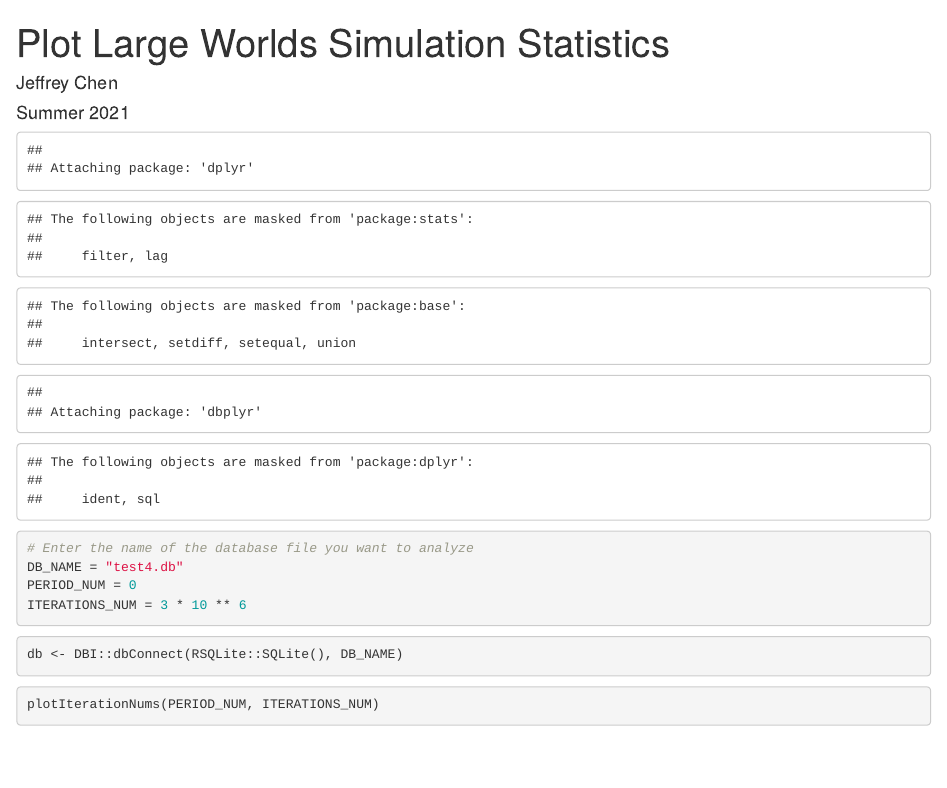
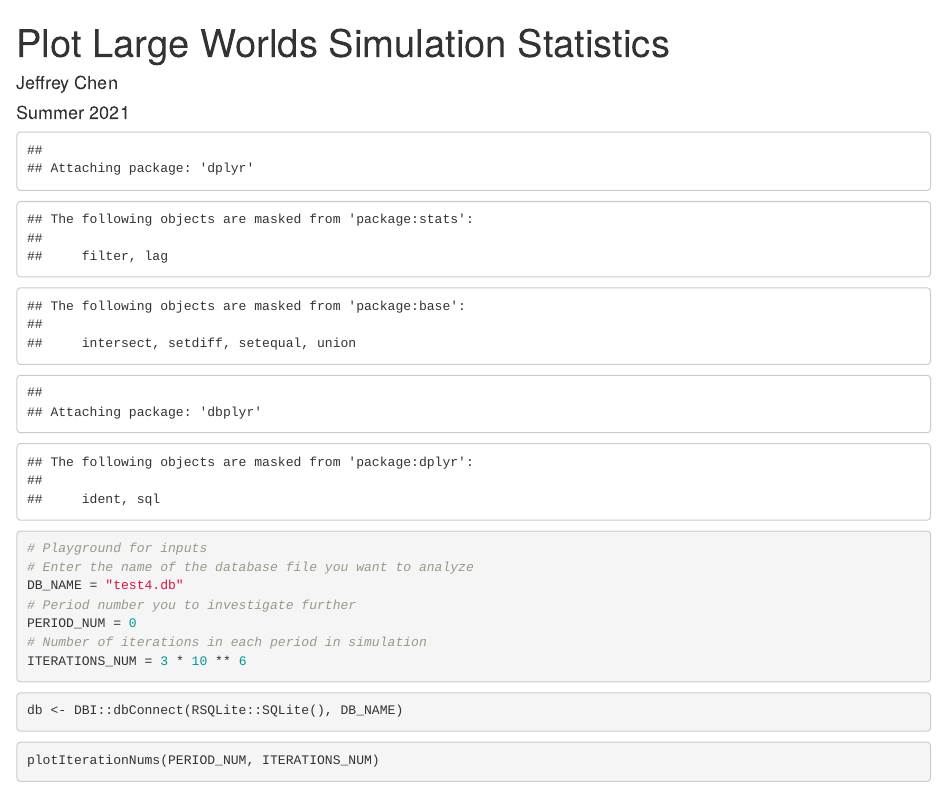
Before and after one commit to JChenster/large-worlds, an R Markdown document (plot_statistics.Rmd): the page in a window 1100 px wide, from its top. Rendered offline with R 4.5, knitr and Pandoc, with nearby package versions; some code elsewhere in the file could not run offline.

Commit message:
Added more documentation

````diff
--- a/plot_statistics.Rmd
+++ b/plot_statistics.Rmd
@@ -16,6 +16,8 @@ library(dplyr)
 library(dbplyr)
 
 # Create plots of iteration num vs transaction num in order to see what parameter is appropriate for numnber of iterations in a period
+# No plot is shown for securities that have no transactions
+# Parameters:
 # period_num: int       the period of the simulation to display plot for
 # max_iteration: int    maximum data point on the y-axis ie. the largest iteration number
 plotIterationNums <- function(period_num, y_limit){
@@ -36,6 +38,7 @@ LABEL_OFFSET = .05
 STDEV_MULTIPLIER = 1000
 
 # Plot the mean price of each security as they change period by period
+# No plot is shown for securities that have no transactions
 plotPricesByPeriod <- function(){
   prices_by_period <- data.frame(tbl(db, sql("SELECT * FROM prices_by_period")))
   prices_by_period$st_dev <- round(prices_by_period$st_dev * STDEV_MULTIPLIER)
@@ -55,6 +58,7 @@ plotPricesByPeriod <- function(){
 }
 
 # Plot the mean price of each security from transaction to transaction across all periods
+# No plot is shown for securities that have no transactions
 # max_transactions: int     the number of transactions we want to see from each security provided they exist
 plotPricesByTransaction <- function(max_transactions){
   prices_by_transaction <- data.frame(tbl(db, sql("SELECT * FROM prices_by_transaction")))
@@ -74,8 +78,10 @@ plotPricesByTransaction <- function(max_transactions){
   }
 }
 
-# period_num: int     period we want to plot price progression for
-# state_num: int      security we want to plot price progression for
+# Plot price vs transaction number in a given period for a given security
+# transactions: dataframe     all the transactions that occured, imported from SQL database
+# period_num: int             period we want to plot price progression for
+# state_num: int              security we want to plot price progression for
 plotSecurityPeriodPriceProgression <- function (transactions, period_num, state_num){
   transactions <- transactions[transactions$period_num == period_num & transactions$state_num == state_num, ]
   if (nrow(transactions) == 0){
@@ -85,9 +91,10 @@ plotSecurityPeriodPriceProgression <- function (transactions, period_num, state_
   text(transactions$transaction_num, transactions$price + LABEL_OFFSET, labels = round(transactions$price, ROUND_VALUE))
 }
 
-# flag optional parameters enables specification of what specific states to view
-# "realized" displays only the plots of the realized securities
-# "unrealized" displays only the plots of the unrealized securities
+# Displays a set of price by transaction number plots in a given period
+# Optional flag parameter enables specification of what specific states to view
+#     "realized" displays only the plots of the realized securities
+#     "unrealized" displays only the plots of the unrealized securities
 plotPeriodPriceProgression <- function (period_num, flag = ""){
   transactions <- data.frame(tbl(db, sql("SELECT * FROM transactions")))
 
@@ -118,9 +125,12 @@ plotPeriodPriceProgression <- function (period_num, flag = ""){
 
 
 ```{r}
+# Playground for inputs
 # Enter the name of the database file you want to analyze
 DB_NAME = "test4.db"
+# Period number you to investigate further
 PERIOD_NUM = 0
+# Number of iterations in each period in simulation
 ITERATIONS_NUM = 3 * 10 ** 6
 ```
 
````
Also changed, not shown: large_world.py (+1 -0 lines).
